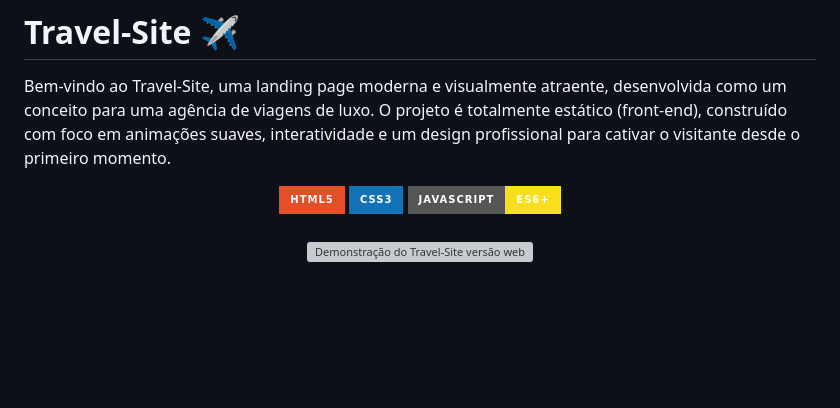
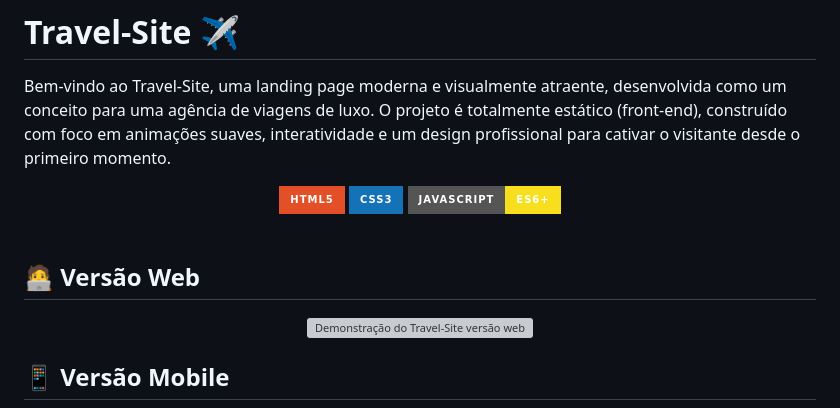
Before and after one commit to JohnReiiss/travel-site, a Markdown page: README.md, the part around the change. Drawn GitHub-style; badges without logos; blank space fills up the shorter version; grey boxes are pictures that could not be loaded.

Commit message:
travel-site V 0.2.2 (Edição do README.md)

```diff
--- a/README.md
+++ b/README.md
@@ -10,9 +10,13 @@ Bem-vindo ao Travel-Site, uma landing page moderna e visualmente atraente, desen
 
 <br>
 
+## 🧑‍💻 Versão Web
+
 <div align="center">
   <img src="src/images/Captura de tela 2025-08-18 115801.png" alt="Demonstração do Travel-Site versão web" width="800"/>
 </div>
+
+## 📱 Versão Mobile
 
 <div align="center">
   <img src="src/images/Captura de tela 2025-08-20 130103.png" alt="Demonstração do Travel-Site versão mobile" width="800"/>
```
